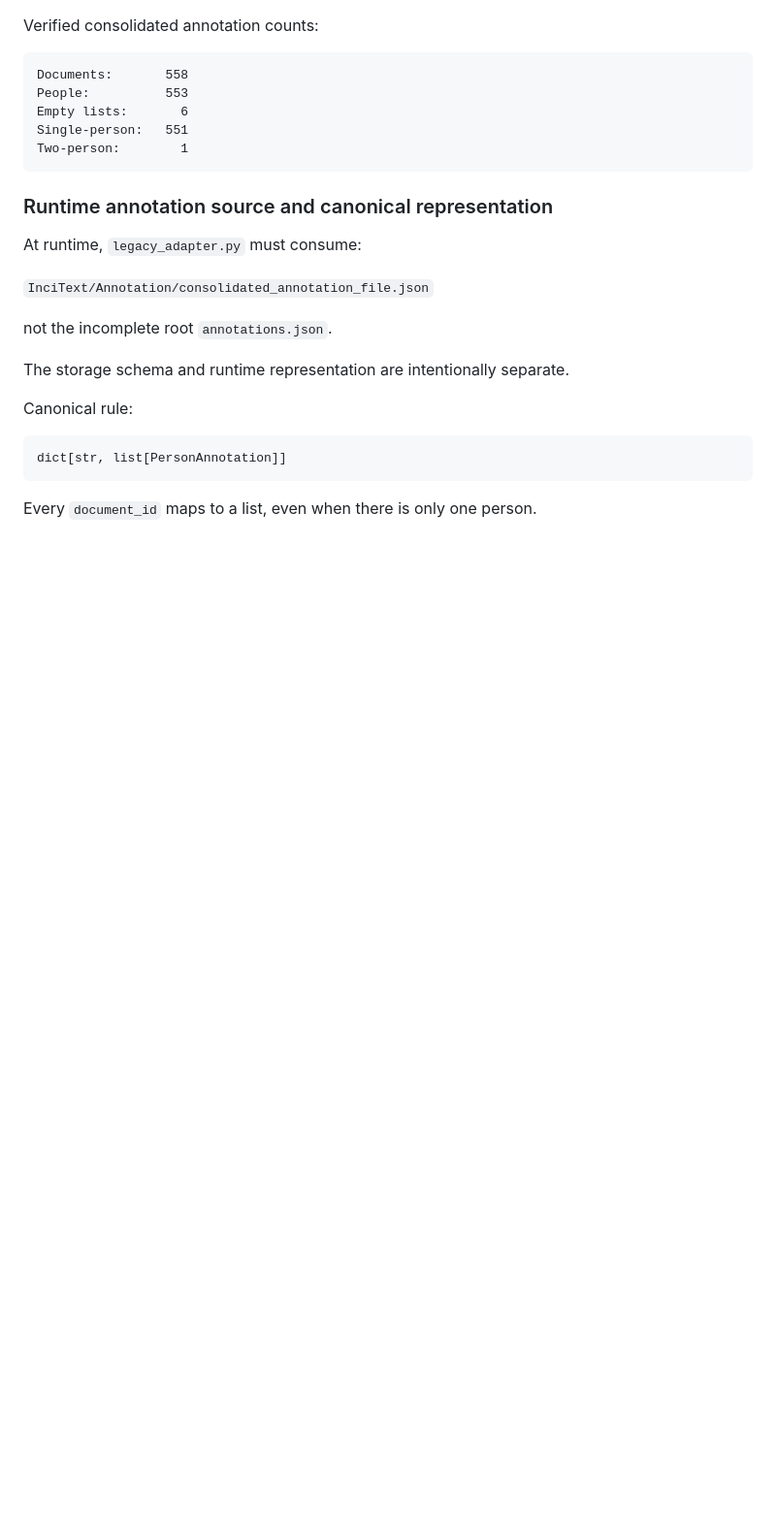
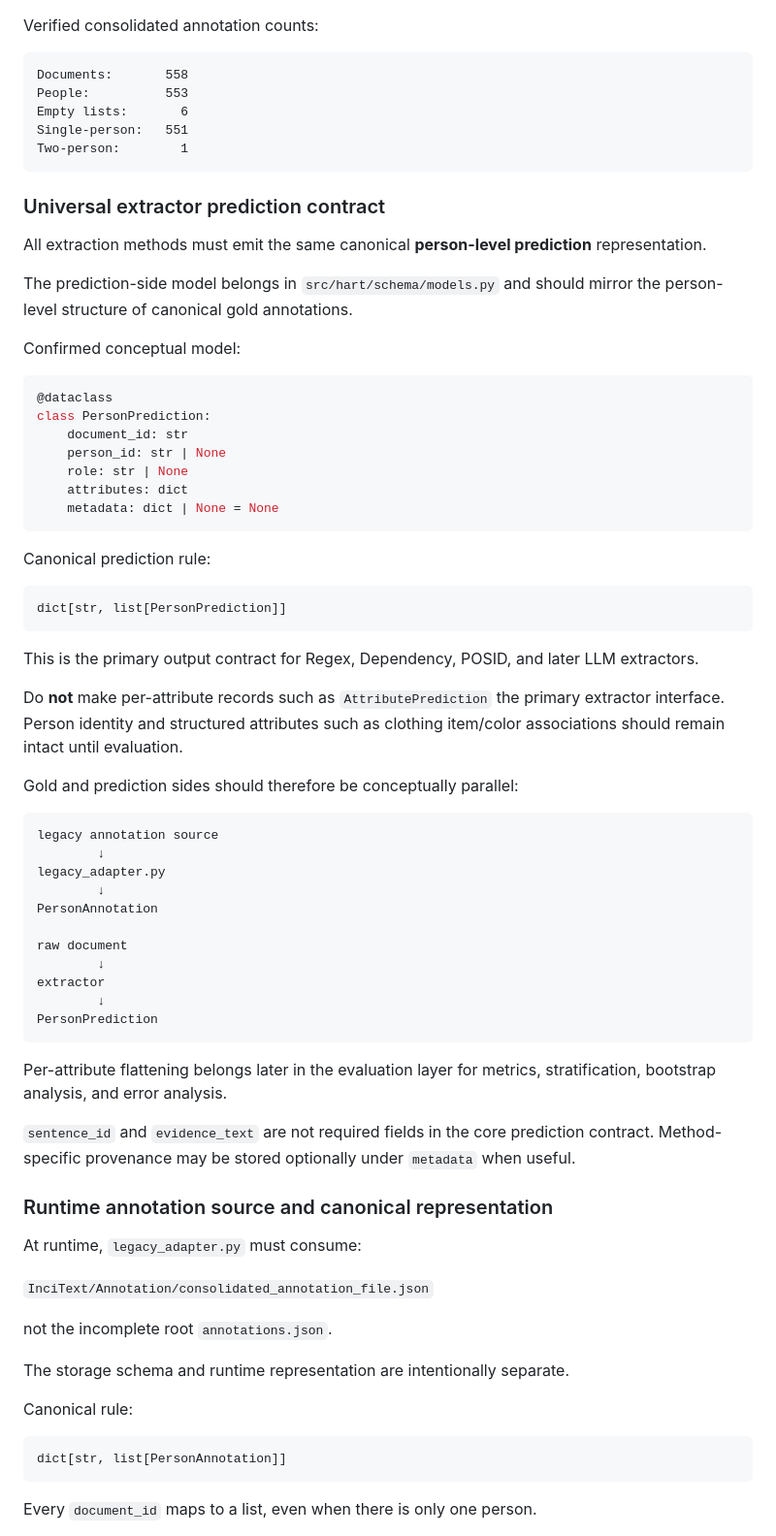
Before and after one commit to ksolaiman/hart-posid, a Markdown page: AGENTS.md, the part around one of its changes. Shown at 97% size. GitHub-like rendering; blank space fills up the shorter version.

````diff
--- a/AGENTS.md
+++ b/AGENTS.md
@@ -343,6 +359,54 @@ Single-person:   551
 Two-person:        1
 ```
 
+### Universal extractor prediction contract
+
+All extraction methods must emit the same canonical **person-level prediction** representation.
+
+The prediction-side model belongs in `src/hart/schema/models.py` and should mirror the person-level structure of canonical gold annotations.
+
+Confirmed conceptual model:
+
+```python
+@dataclass
+class PersonPrediction:
+    document_id: str
+    person_id: str | None
+    role: str | None
+    attributes: dict
+    metadata: dict | None = None
+```
+
+Canonical prediction rule:
+
+```python
+dict[str, list[PersonPrediction]]
+```
+
+This is the primary output contract for Regex, Dependency, POSID, and later LLM extractors.
+
+Do **not** make per-attribute records such as `AttributePrediction` the primary extractor interface. Person identity and structured attributes such as clothing item/color associations should remain intact until evaluation.
+
+Gold and prediction sides should therefore be conceptually parallel:
+
+```text
+legacy annotation source
+        ↓
+legacy_adapter.py
+        ↓
+PersonAnnotation
+
+raw document
+        ↓
+extractor
+        ↓
+PersonPrediction
+```
+
+Per-attribute flattening belongs later in the evaluation layer for metrics, stratification, bootstrap analysis, and error analysis.
+
+`sentence_id` and `evidence_text` are not required fields in the core prediction contract. Method-specific provenance may be stored optionally under `metadata` when useful.
+
 ### Runtime annotation source and canonical representation
 
 At runtime, `legacy_adapter.py` must consume:
````
Also changed, not shown: other parts of AGENTS.md (+46 -13 lines), docs/HART_DEV_CONTEXT.md (+88 -22 lines).
